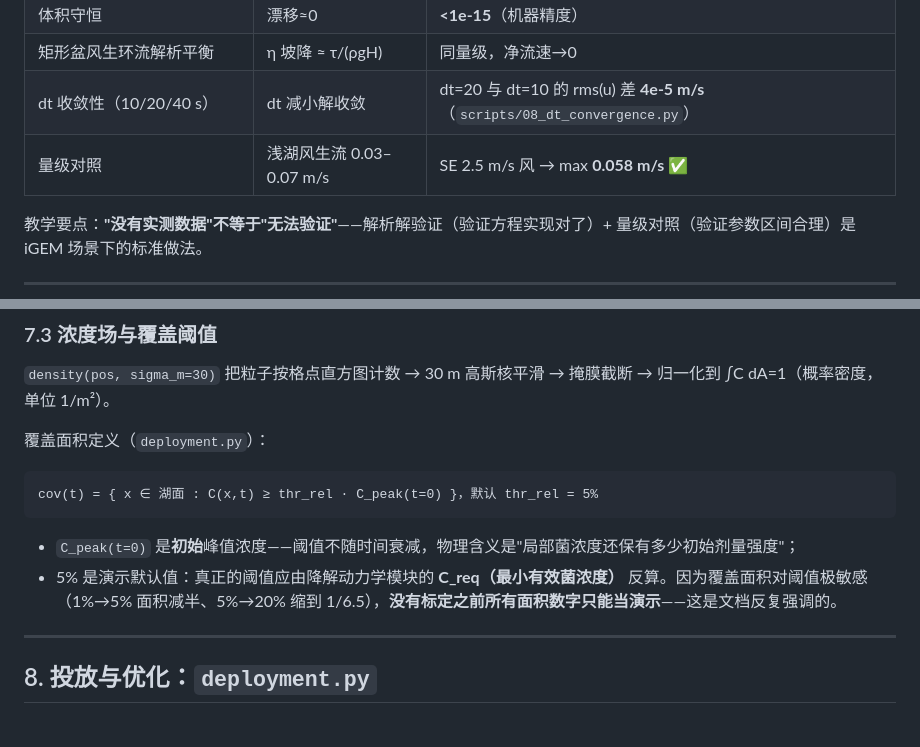
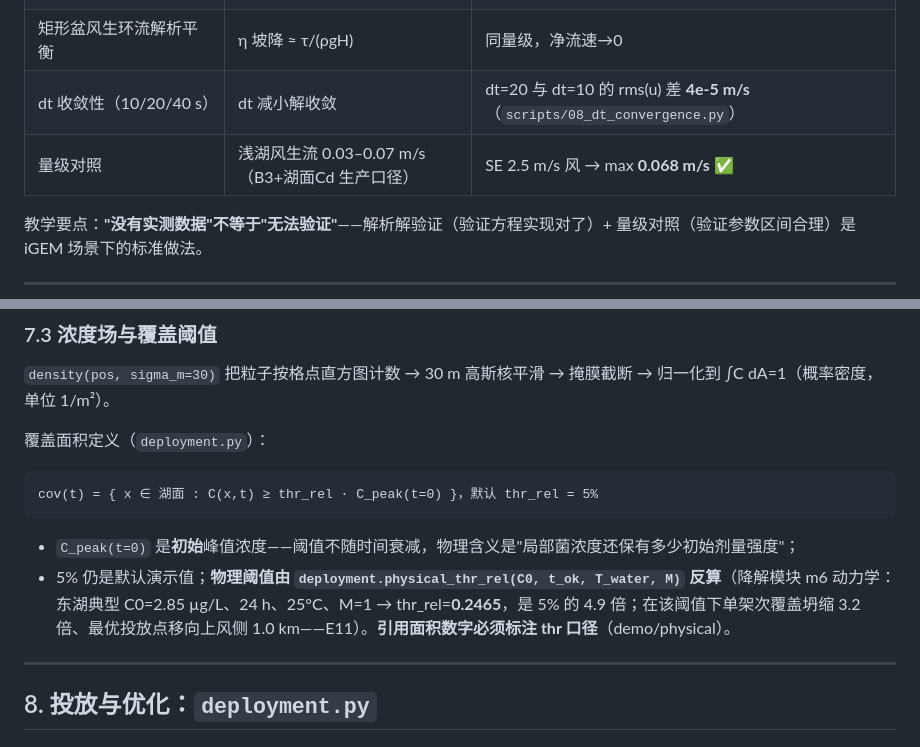
Before and after one commit to Linmoqian/iGEM-dry, a Markdown page: model_Two-dimensional_water_flow/TEACHING_GUIDE.md, 2 parts joined by grey strips. Drawn GitHub-style.

````diff
--- a/model_Two-dimensional_water_flow/TEACHING_GUIDE.md
+++ b/model_Two-dimensional_water_flow/TEACHING_GUIDE.md
@@ -173,7 +173,7 @@ u[j,i+1]│        │        │
 | 体积守恒 | 漂移≈0 | **<1e-15**（机器精度） |
 | 矩形盆风生环流解析平衡 | η 坡降 ≈ τ/(ρgH) | 同量级，净流速→0 |
 | dt 收敛性（10/20/40 s） | dt 减小解收敛 | dt=20 与 dt=10 的 rms(u) 差 **4e-5 m/s**（`scripts/08_dt_convergence.py`） |
-| 量级对照 | 浅湖风生流 0.03–0.07 m/s | SE 2.5 m/s 风 → max **0.058 m/s** ✅ |
+| 量级对照 | 浅湖风生流 0.03–0.07 m/s（B3+湖面Cd 生产口径） | SE 2.5 m/s 风 → max **0.068 m/s** ✅ |
 
 教学要点：**"没有实测数据"不等于"无法验证"**——解析解验证（验证方程实现对了）+ 量级对照（验证参数区间合理）是 iGEM 场景下的标准做法。
 
@@ -247,7 +246,7 @@ cov(t) = { x ∈ 湖面 : C(x,t) ≥ thr_rel · C_peak(t=0) }，默认 thr_rel =
 ```
 
 - `C_peak(t=0)` 是**初始**峰值浓度——阈值不随时间衰减，物理含义是"局部菌浓度还保有多少初始剂量强度"；
-- 5% 是演示默认值：真正的阈值应由降解动力学模块的 **C_req（最小有效菌浓度）** 反算。因为覆盖面积对阈值极敏感（1%→5% 面积减半、5%→20% 缩到 1/6.5），**没有标定之前所有面积数字只能当演示**——这是文档反复强调的。
+- 5% 仍是默认演示值；**物理阈值由 `deployment.physical_thr_rel(C0, t_ok, T_water, M)` 反算**（降解模块 m6 动力学：东湖典型 C0=2.85 µg/L、24 h、25°C、M=1 → thr_rel=**0.2465**，是 5% 的 4.9 倍；在该阈值下单架次覆盖坍缩 3.2 倍、最优投放点移向上风侧 1.0 km——E11）。**引用面积数字必须标注 thr 口径**（demo/physical）。
 
 ---
 
````
Also changed, not shown: other parts of model_Two-dimensional_water_flow/TEACHING_GUIDE.md (+13 -14 lines).
